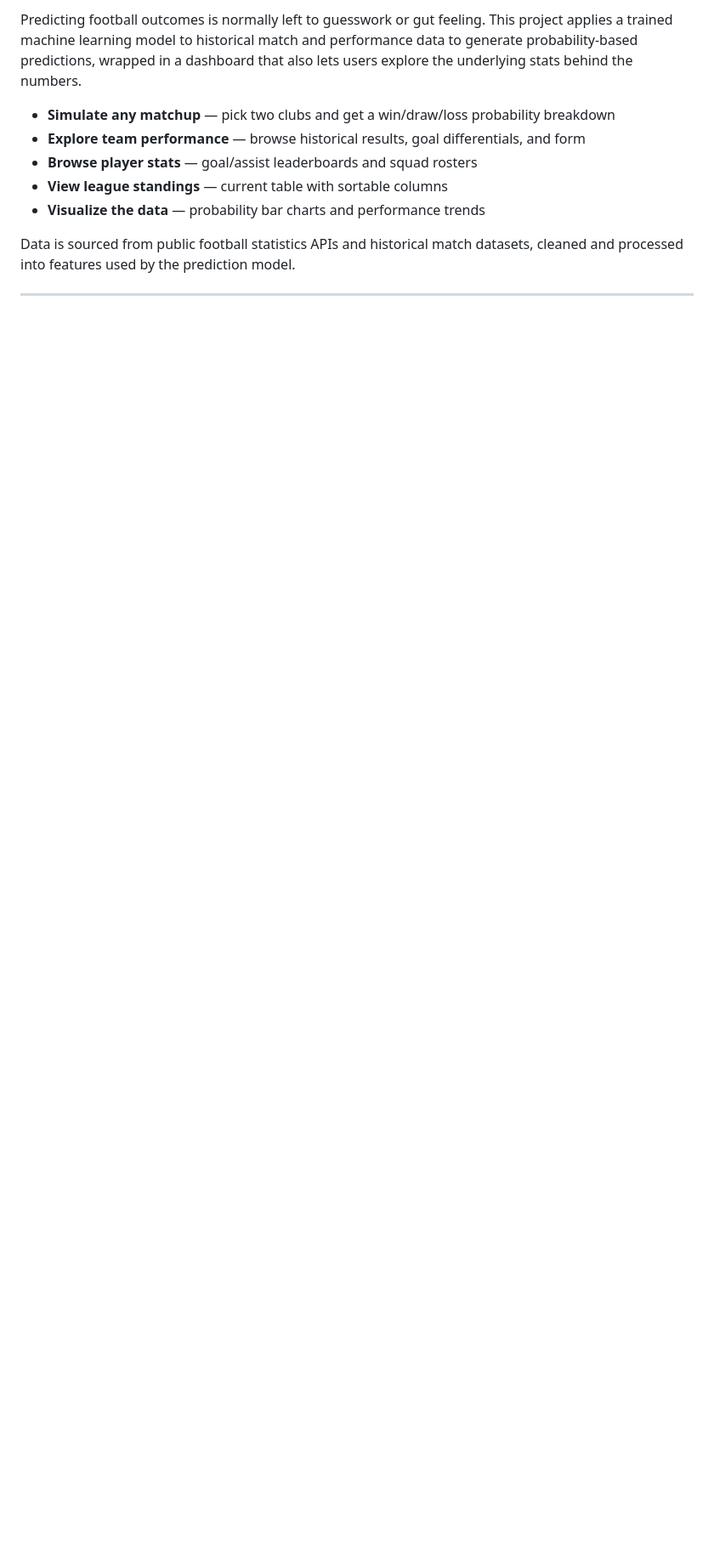
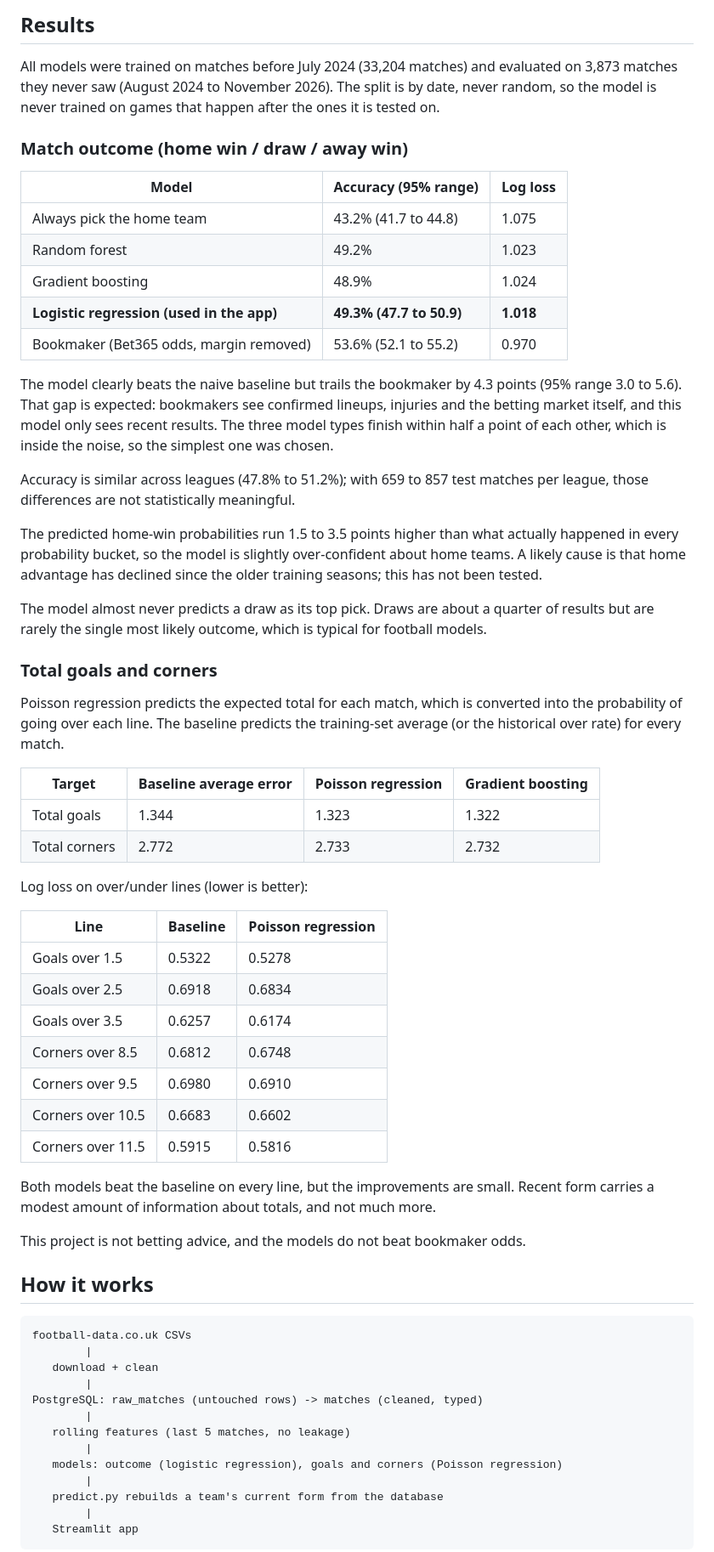
Before and after one commit to GDP90132/premier-league-predictor, a Markdown page: README.md, the part around one of its changes. Shown at 85% size. Rendered like a GitHub page; blank space fills up the shorter version.

````diff
--- a/README.md
+++ b/README.md
@@ -8,12 +8,66 @@ This project lets users simulate any Premier League matchup and see win/draw/los
 
-Predicting football outcomes is normally left to guesswork or gut feeling. This project applies a trained machine learning model to historical match and performance data to generate probability-based predictions, wrapped in a dashboard that also lets users explore the underlying stats behind the numbers.
+## Results
 
-- **Simulate any matchup** — pick two clubs and get a win/draw/loss probability breakdown
-- **Explore team performance** — browse historical results, goal differentials, and form
-- **Browse player stats** — goal/assist leaderboards and squad rosters
-- **View league standings** — current table with sortable columns
-- **Visualize the data** — probability bar charts and performance trends
+All models were trained on matches before July 2024 (33,204 matches) and evaluated on 3,873 matches they never saw (August 2024 to November 2026). The split is by date, never random, so the model is never trained on games that happen after the ones it is tested on.
 
-Data is sourced from public football statistics APIs and historical match datasets, cleaned and processed into features used by the prediction model.
+### Match outcome (home win / draw / away win)
 
----
+| Model | Accuracy (95% range) | Log loss |
+|---|---|---|
+| Always pick the home team | 43.2% (41.7 to 44.8) | 1.075 |
+| Random forest | 49.2% | 1.023 |
+| Gradient boosting | 48.9% | 1.024 |
+| **Logistic regression (used in the app)** | **49.3% (47.7 to 50.9)** | **1.018** |
+| Bookmaker (Bet365 odds, margin removed) | 53.6% (52.1 to 55.2) | 0.970 |
+
+The model clearly beats the naive baseline but trails the bookmaker by 4.3 points (95% range 3.0 to 5.6). That gap is expected: bookmakers see confirmed lineups, injuries and the betting market itself, and this model only sees recent results. The three model types finish within half a point of each other, which is inside the noise, so the simplest one was chosen.
+
+Accuracy is similar across leagues (47.8% to 51.2%); with 659 to 857 test matches per league, those differences are not statistically meaningful.
+
+The predicted home-win probabilities run 1.5 to 3.5 points higher than what actually happened in every probability bucket, so the model is slightly over-confident about home teams. A likely cause is that home advantage has declined since the older training seasons; this has not been tested.
+
+The model almost never predicts a draw as its top pick. Draws are about a quarter of results but are rarely the single most likely outcome, which is typical for football models.
+
+### Total goals and corners
+
+Poisson regression predicts the expected total for each match, which is converted into the probability of going over each line. The baseline predicts the training-set average (or the historical over rate) for every match.
+
+| Target | Baseline average error | Poisson regression | Gradient boosting |
+|---|---|---|---|
+| Total goals | 1.344 | 1.323 | 1.322 |
+| Total corners | 2.772 | 2.733 | 2.732 |
+
+Log loss on over/under lines (lower is better):
+
+| Line | Baseline | Poisson regression |
+|---|---|---|
+| Goals over 1.5 | 0.5322 | 0.5278 |
+| Goals over 2.5 | 0.6918 | 0.6834 |
+| Goals over 3.5 | 0.6257 | 0.6174 |
+| Corners over 8.5 | 0.6812 | 0.6748 |
+| Corners over 9.5 | 0.6980 | 0.6910 |
+| Corners over 10.5 | 0.6683 | 0.6602 |
+| Corners over 11.5 | 0.5915 | 0.5816 |
+
+Both models beat the baseline on every line, but the improvements are small. Recent form carries a modest amount of information about totals, and not much more.
+
+This project is not betting advice, and the models do not beat bookmaker odds.
+
+## How it works
+
+```
+football-data.co.uk CSVs
+        |
+   download + clean
+        |
+PostgreSQL: raw_matches (untouched rows) -> matches (cleaned, typed)
+        |
+   rolling features (last 5 matches, no leakage)
+        |
+   models: outcome (logistic regression), goals and corners (Poisson regression)
+        |
+   predict.py rebuilds a team's current form from the database
+        |
+   Streamlit app
+```
+
````
Also changed, not shown: other parts of README.md (+90 -116 lines).
